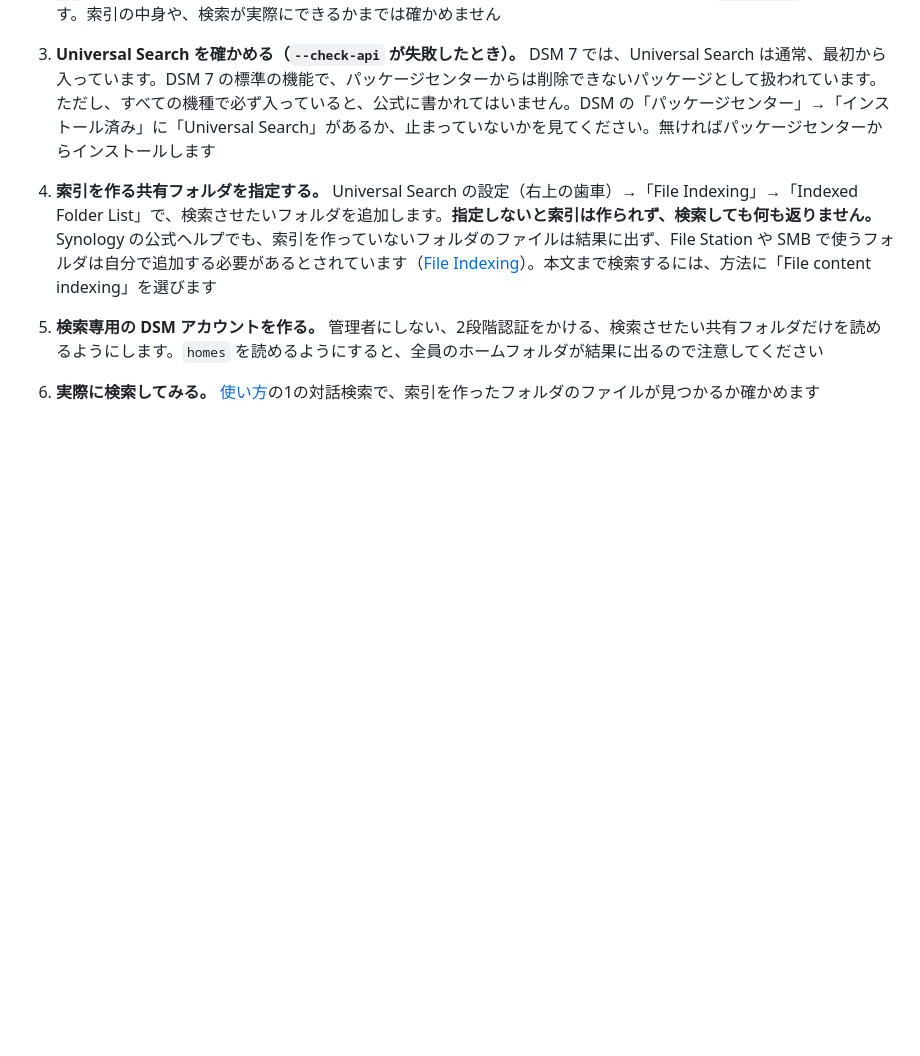
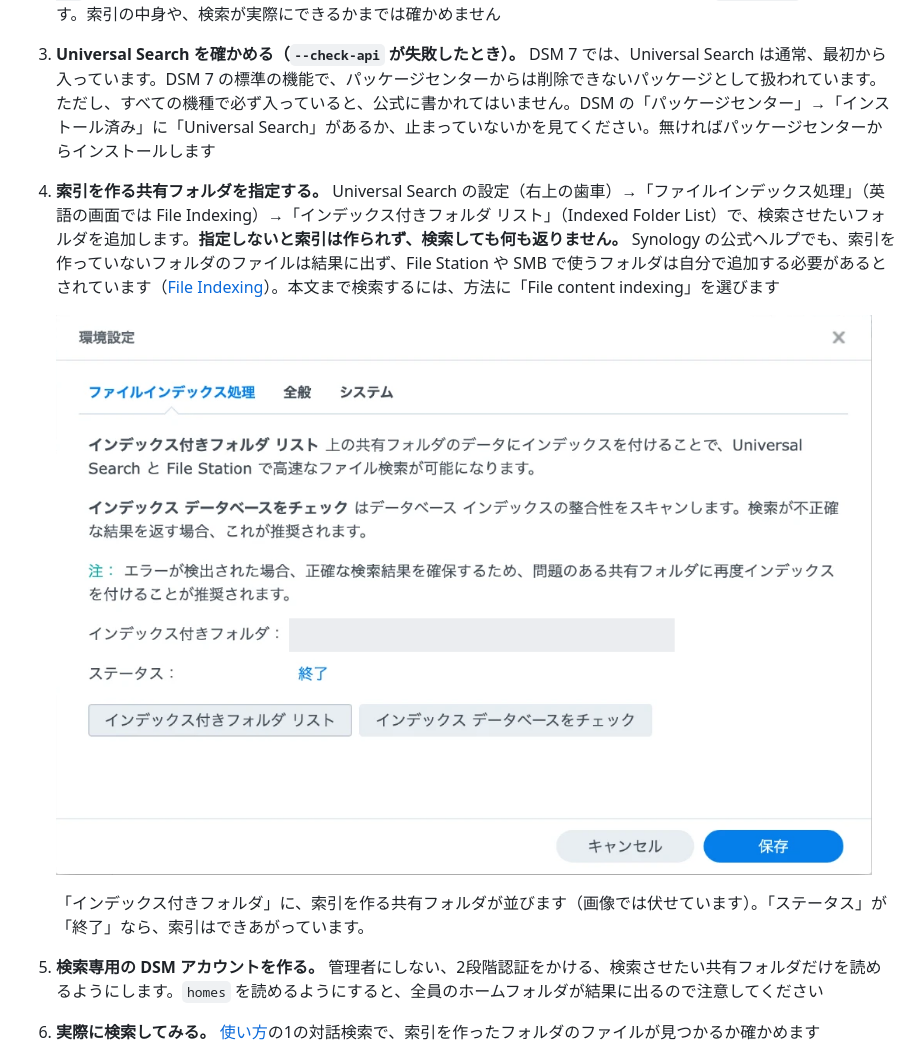
Before and after one commit to umayado17/synology-search-agent, a Markdown page: README.md, the part around the change. Drawn GitHub-style; pictures changed too: docs/images/universal-search-indexing-ja.png (added); blank space fills up the shorter version.

Commit message:
docs: add the Universal Search indexing screenshot
The folder names are hidden. The English README explains the Japanese
labels. Also note that one shared folder is indexed but not readable by the
search-only account.

Co-Authored-By: Claude Opus 5.5 <noreply@anthropic.com>

```diff
--- a/README.md
+++ b/README.md
@@ -52,7 +52,11 @@ AIエージェント ──ssh（検索専用の鍵）──▶ NAS: unisearch -
 1. **エージェントから NAS に SSH で届くようにする。** 作者は [Tailscale](https://tailscale.com/) を使い、NAS をインターネットに公開していません（[背景編の0章](docs/background.md#0-前提エージェントから-nas-に届く道)）
 2. **API が使えるか確かめる。** CLI を NAS に置いたあと（[導入手順](docs/agent-setup.md)の1）、NAS の上で `~/.local/bin/unisearch --check-api` を実行します。ログインは要りません。必要な API があって、対応するバージョンなら `"ok": true` が返ります。索引の中身や、検索が実際にできるかまでは確かめません
 3. **Universal Search を確かめる（`--check-api` が失敗したとき）。** DSM 7 では、Universal Search は通常、最初から入っています。DSM 7 の標準の機能で、パッケージセンターからは削除できないパッケージとして扱われています。ただし、すべての機種で必ず入っていると、公式に書かれてはいません。DSM の「パッケージセンター」→「インストール済み」に「Universal Search」があるか、止まっていないかを見てください。無ければパッケージセンターからインストールします
-4. **索引を作る共有フォルダを指定する。** Universal Search の設定（右上の歯車）→「File Indexing」→「Indexed Folder List」で、検索させたいフォルダを追加します。**指定しないと索引は作られず、検索しても何も返りません。** Synology の公式ヘルプでも、索引を作っていないフォルダのファイルは結果に出ず、File Station や SMB で使うフォルダは自分で追加する必要があるとされています（[File Indexing](https://kb.synology.com/en-global/DSM/help/SynoFinder/universalsearch_index?version=7)）。本文まで検索するには、方法に「File content indexing」を選びます
+4. **索引を作る共有フォルダを指定する。** Universal Search の設定（右上の歯車）→「ファイルインデックス処理」（英語の画面では File Indexing）→「インデックス付きフォルダ リスト」（Indexed Folder List）で、検索させたいフォルダを追加します。**指定しないと索引は作られず、検索しても何も返りません。** Synology の公式ヘルプでも、索引を作っていないフォルダのファイルは結果に出ず、File Station や SMB で使うフォルダは自分で追加する必要があるとされています（[File Indexing](https://kb.synology.com/en-global/DSM/help/SynoFinder/universalsearch_index?version=7)）。本文まで検索するには、方法に「File content indexing」を選びます
+
+   ![Universal Search の環境設定。「ファイルインデックス処理」のタブに、インデックス付きフォルダの一覧と状態（終了）が出ている](docs/images/universal-search-indexing-ja.png)
+
+   「インデックス付きフォルダ」に、索引を作る共有フォルダが並びます（画像では伏せています）。「ステータス」が「終了」なら、索引はできあがっています。
 5. **検索専用の DSM アカウントを作る。** 管理者にしない、2段階認証をかける、検索させたい共有フォルダだけを読めるようにします。`homes` を読めるようにすると、全員のホームフォルダが結果に出るので注意してください
 
 6. **実際に検索してみる。** [使い方](#使い方)の1の対話検索で、索引を作ったフォルダのファイルが見つかるか確かめます
```
Also changed, not shown: README.en.md (+4 -0 lines).
